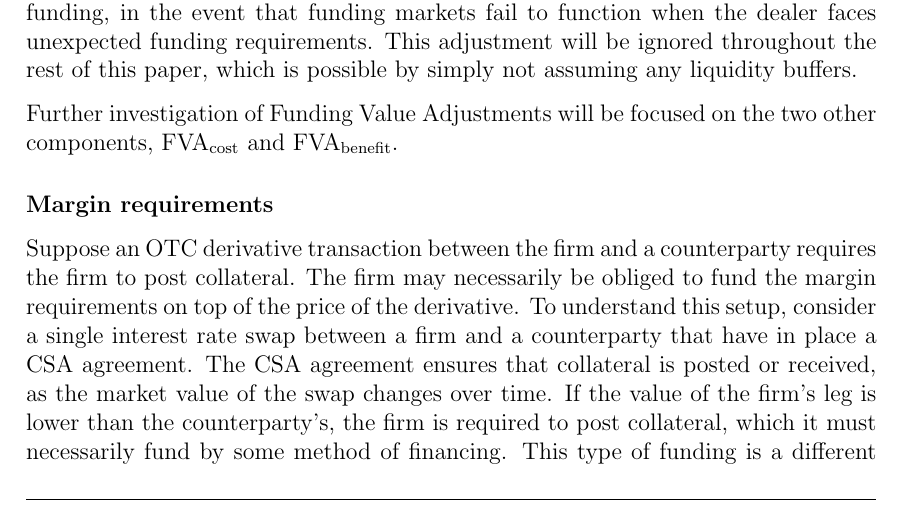
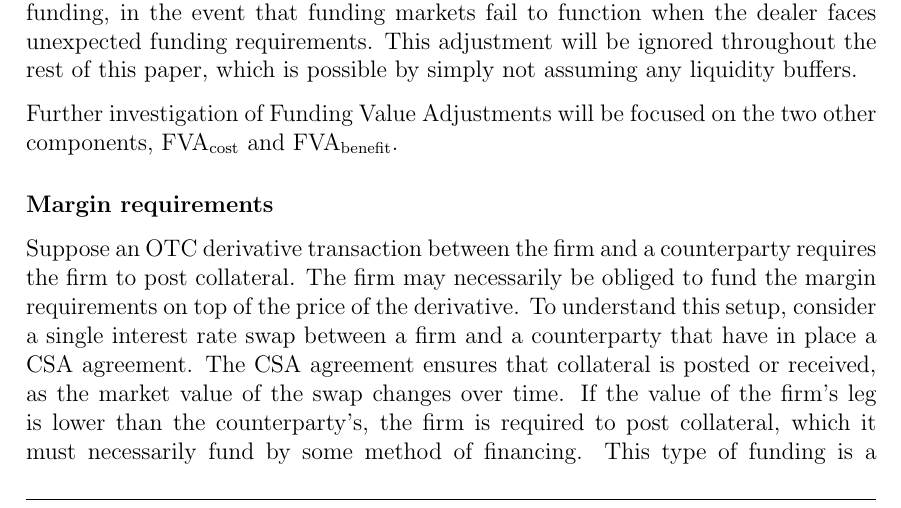
Before and after one commit to sebastianbaltser/master-thesis, a LaTeX thesis (thesis/main.tex, which reads thesis/content/body-matter/value-adjustments/funding-value-adjustments.tex): part of page 4 of 42, cut so that both start at the same text. Compiled offline with pdfLaTeX.

Commit message:
Remove different as MVA is the only category within FVA at this point in time
Co-authored-by: Sebastian Baltser <52928866+sebastianbaltser@users.noreply.github.com>

```diff
--- a/thesis/content/body-matter/value-adjustments/funding-value-adjustments.tex
+++ b/thesis/content/body-matter/value-adjustments/funding-value-adjustments.tex
@@ -65,7 +65,7 @@
             If the value of the firm's leg is lower than the counterparty's,
             the firm is required to post collateral,
             which it must necessarily fund by some method of financing.
-            This type of funding is a different category within the \FVA/ framework,
+            This type of funding is a category within the \FVA/ framework,
             but it must still be perceived as a funding cost to the firm.
             The funding occurs due to the posting of margin requirements as consequence of the swap contract,
             and not directly from the price of an OTC derivative transaction,
```
